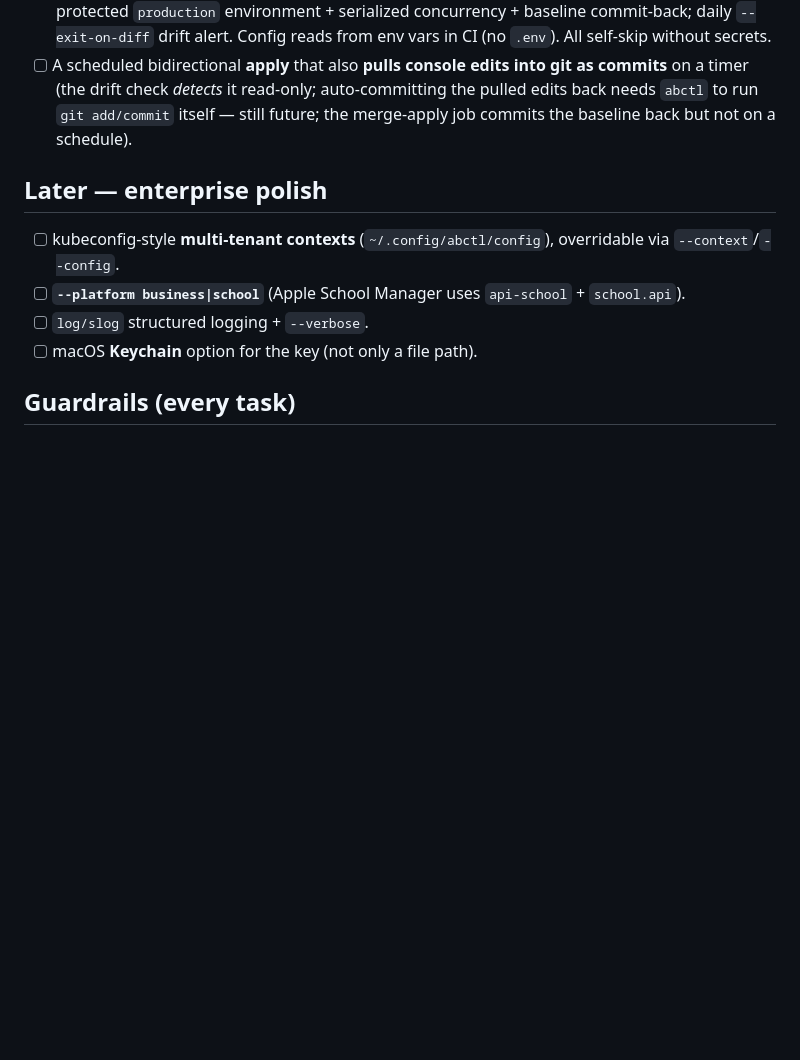
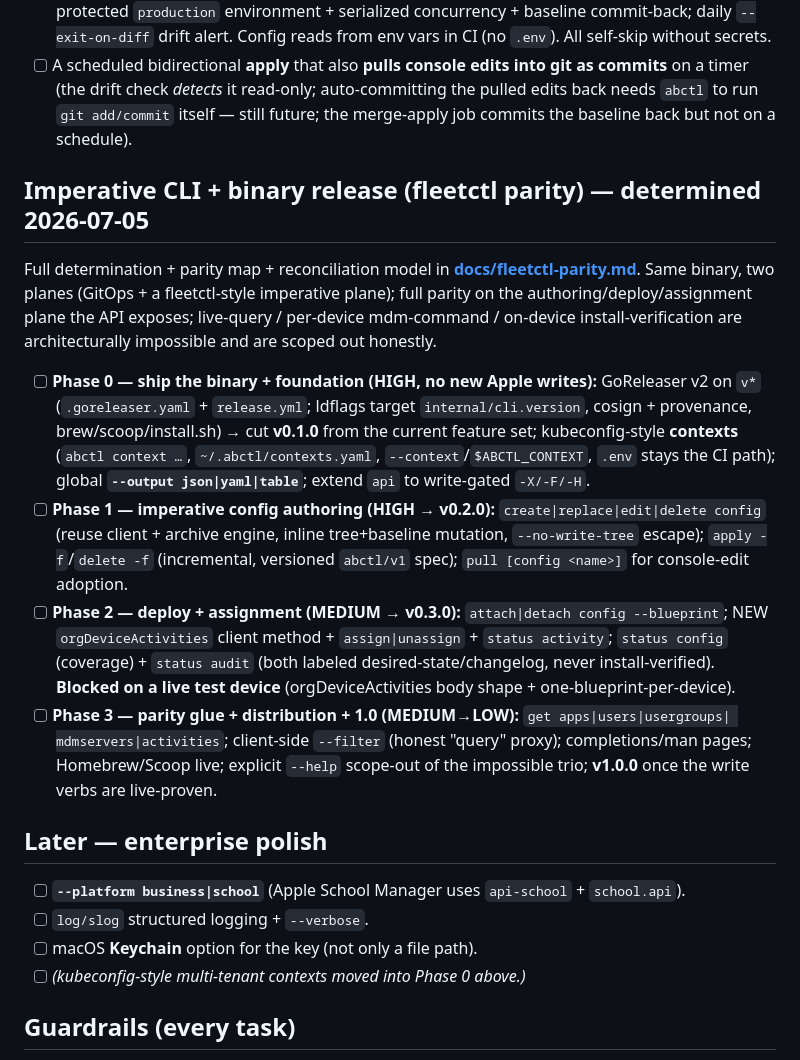
Before and after one commit to GigaionLLC/abcli, a Markdown page: TODO.md, the part around the change. GitHub-like rendering; blank space fills up the shorter version.

```diff
--- a/TODO.md
+++ b/TODO.md
@@ -68,12 +68,34 @@ design: [docs/design-abctl.md](docs/design-abctl.md).
   (the drift check *detects* it read-only; auto-committing the pulled edits back needs `abctl` to run
   `git add/commit` itself — still future; the merge-apply job commits the baseline back but not on a schedule).
 
+## Imperative CLI + binary release (fleetctl parity) — determined 2026-07-05
+Full determination + parity map + reconciliation model in **[docs/fleetctl-parity.md](docs/fleetctl-parity.md)**.
+Same binary, two planes (GitOps + a fleetctl-style imperative plane); full parity on the
+authoring/deploy/assignment plane the API exposes; live-query / per-device mdm-command /
+on-device install-verification are architecturally impossible and are scoped out honestly.
+- [ ] **Phase 0 — ship the binary + foundation (HIGH, no new Apple writes):** GoReleaser v2 on `v*`
+  (`.goreleaser.yaml` + `release.yml`; ldflags target `internal/cli.version`, cosign + provenance,
+  brew/scoop/install.sh) → cut **v0.1.0** from the current feature set; kubeconfig-style **contexts**
+  (`abctl context …`, `~/.abctl/contexts.yaml`, `--context`/`$ABCTL_CONTEXT`, `.env` stays the CI
+  path); global **`--output json|yaml|table`**; extend `api` to write-gated `-X/-F/-H`.
+- [ ] **Phase 1 — imperative config authoring (HIGH → v0.2.0):** `create|replace|edit|delete config`
+  (reuse client + archive engine, inline tree+baseline mutation, `--no-write-tree` escape);
+  `apply -f`/`delete -f` (incremental, versioned `abctl/v1` spec); `pull [config <name>]` for
+  console-edit adoption.
+- [ ] **Phase 2 — deploy + assignment (MEDIUM → v0.3.0):** `attach|detach config --blueprint`; NEW
+  `orgDeviceActivities` client method + `assign|unassign` + `status activity`; `status config`
+  (coverage) + `status audit` (both labeled desired-state/changelog, never install-verified).
+  **Blocked on a live test device** (orgDeviceActivities body shape + one-blueprint-per-device).
+- [ ] **Phase 3 — parity glue + distribution + 1.0 (MEDIUM→LOW):** `get apps|users|usergroups|
+  mdmservers|activities`; client-side `--filter` (honest "query" proxy); completions/man pages;
+  Homebrew/Scoop live; explicit `--help` scope-out of the impossible trio; **v1.0.0** once the write
+  verbs are live-proven.
+
 ## Later — enterprise polish
-- [ ] kubeconfig-style **multi-tenant contexts** (`~/.config/abctl/config`), overridable via
-  `--context`/`--config`.
 - [ ] **`--platform business|school`** (Apple School Manager uses `api-school` + `school.api`).
 - [ ] `log/slog` structured logging + `--verbose`.
 - [ ] macOS **Keychain** option for the key (not only a file path).
+- [ ] *(kubeconfig-style multi-tenant contexts moved into Phase 0 above.)*
 
 ## Guardrails (every task)
 Read-only by default · writes gated behind `--apply` + confirm · `--prune` off by default · dry-run first ·
```
Also changed, not shown: README.md (+2 -0 lines), docs/fleetctl-parity.md (added, +174 -0 lines).
